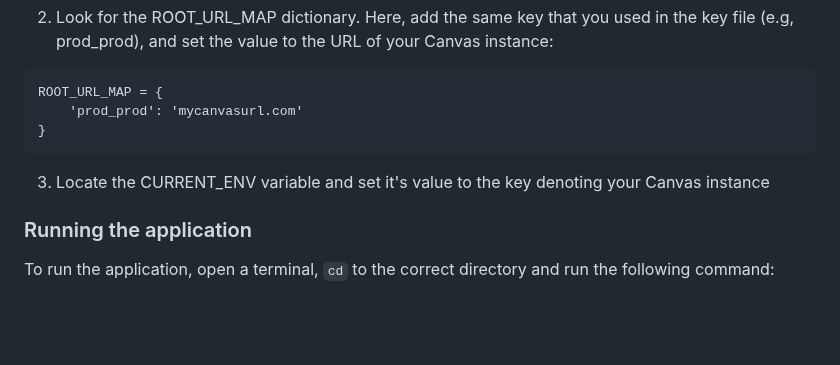
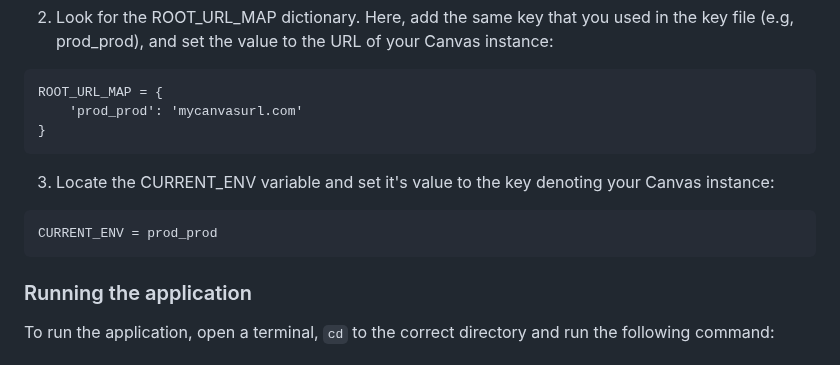
Before and after one commit to apurbzz-1994/canvaslms-subaccount-visualiser, a Markdown page: README.md, the part around the change. Drawn GitHub-style; blank space fills up the shorter version.

````diff
--- a/README.md
+++ b/README.md
@@ -59,7 +59,11 @@ ROOT_URL_MAP = {
 }
 ```
 
-3. Locate the CURRENT_ENV variable and set it's value to the key denoting your Canvas instance
+3. Locate the CURRENT_ENV variable and set it's value to the key denoting your Canvas instance:
+
+```
+CURRENT_ENV = prod_prod
+```
 
 ### Running the application
 To run the application, open a terminal, `cd` to the correct directory and run the following command:
````
